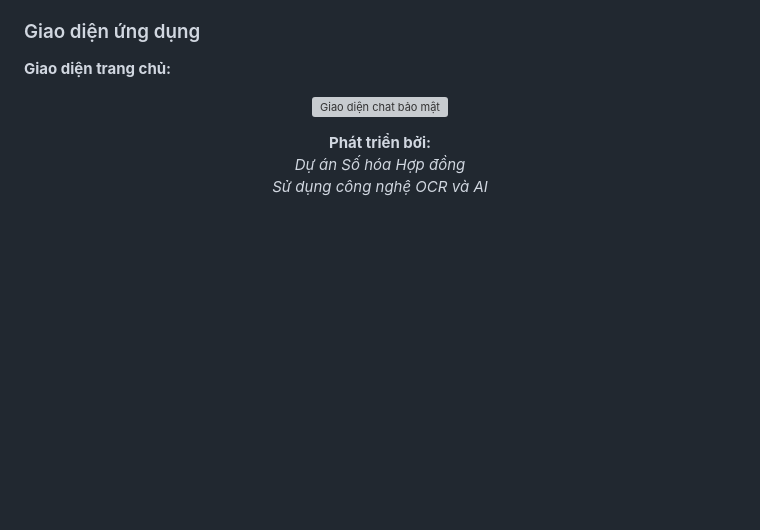
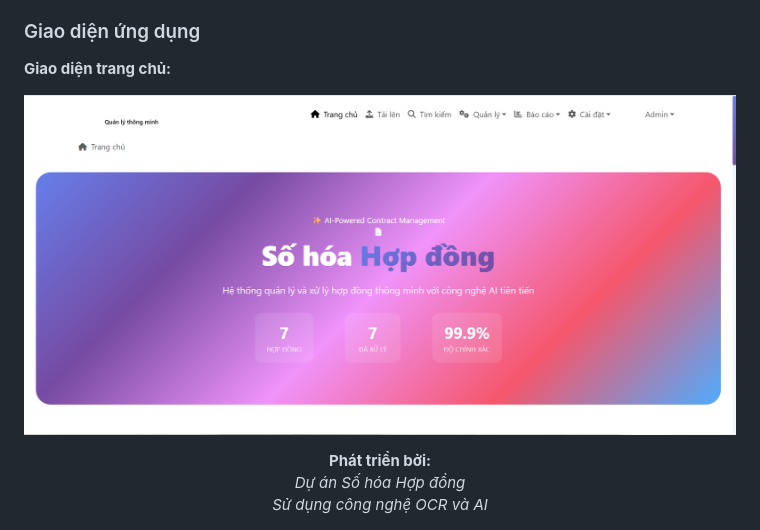
Before and after one commit to YeNhi22/FIT4118-Chuyen_doi_so, a Markdown page: README.md, the part around the change. GitHub-like rendering; blank space fills up the shorter version; grey boxes are pictures that could not be loaded.

```diff
--- a/README.md
+++ b/README.md
@@ -189,7 +189,7 @@ run_app.ps1  # PowerShell</code></pre>
     <h3>Giao diện ứng dụng</h3>
     <p><strong>Giao diện trang chủ:</strong></p>
     <p align="center">
-      <img src="" alt="Giao diện chat bảo mật" width="800">
+      <img src="https://github.com/YeNhi22/FIT4118-Chuyen_doi_so/blob/main/1.png" alt="Giao diện chat bảo mật" width="800">
     </p>
     <div align="center">
       <strong>Phát triển bởi:</strong><br>
```
